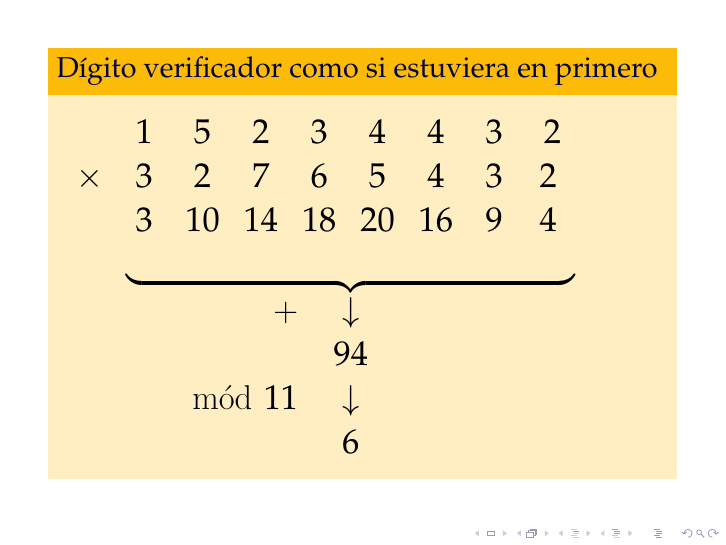
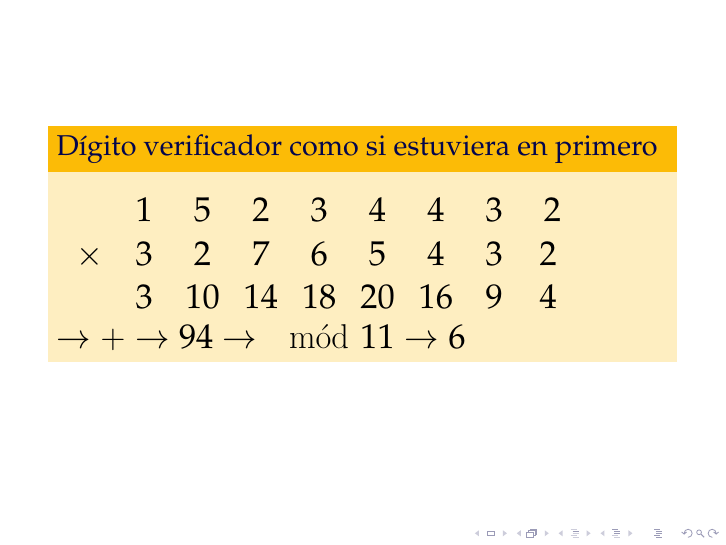
Before and after one commit to rbonvall/charla-haskell, LaTeX slides (charla-haskell.tex): page 15 of 16. Compiled offline with pdfLaTeX.

Commit message:
Simplificacion de la explicacion del rut

```diff
--- a/charla-haskell.tex
+++ b/charla-haskell.tex
@@ -140,16 +140,12 @@
             \only<2->{\only<3->{$\times$}
                        & 3 & 2 & 7 & 6 & 5 & 4 & 3 & 2 } \\ %\only<3->{\cline{2-9}}
             \only<-2>{ &   &   &   &   &   &   &   &   }
-            \only<3->{ & 3 &10 &14 &18 &20 &16 & 9 & 4 } \\
-            & \multicolumn{8}{c}{$\underbrace{\hspace{13em}}$} \\
-            & \multicolumn{8}{c}{$+\quad\downarrow\qquad$} \\
-            & \multicolumn{8}{c}{94} \\
-            & \multicolumn{8}{c}{$\mod 11\quad\downarrow\quad\phantom{\mod 11}$} \\
-            & \multicolumn{8}{c}{6} \\
+            \only<3->{ & 3 &10 &14 &18 &20 &16 & 9 & 4 }
         \end{tabular}
+        $\rightarrow + \rightarrow 94 $
+        $\rightarrow \mod 11 \rightarrow 6 $
     \end{block}
 \end{frame}
-
 
 \begin{frame}
     \frametitle{Recursos}
```
